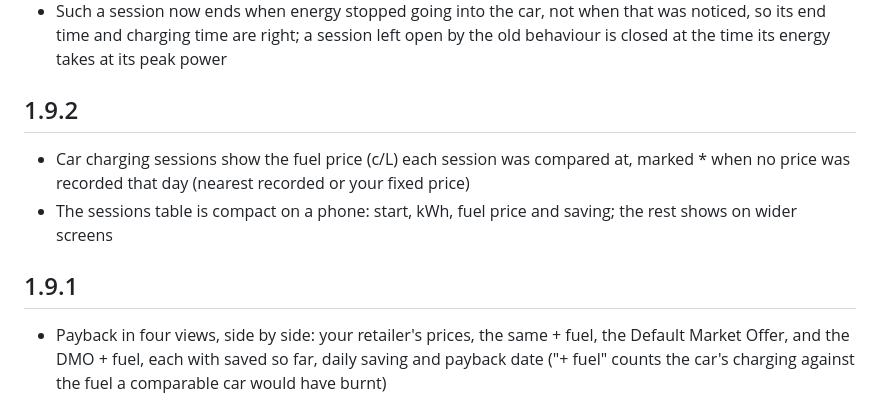
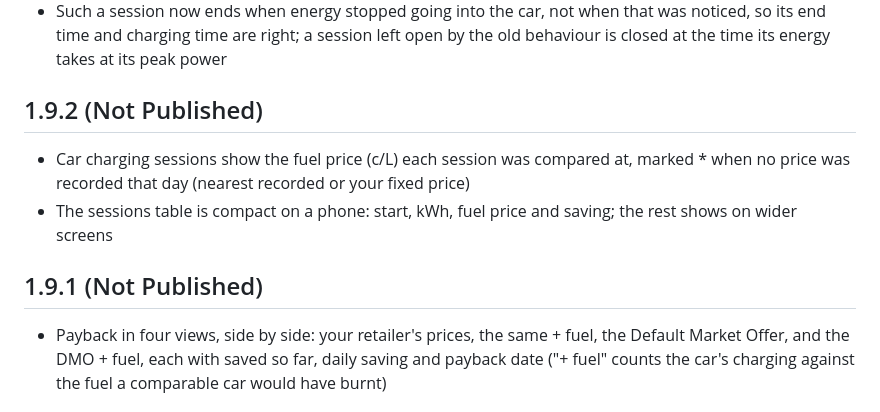
Before and after one commit to copperOstrich/sigen-dashboard, a Markdown page: CHANGELOG.md, the part around the change. Drawn GitHub-style.

Commit message:
Update CHANGELOG for version 1.9.2 and 1.9.1

```diff
--- a/CHANGELOG.md
+++ b/CHANGELOG.md
@@ -13,14 +13,14 @@ update; the Docker image is tagged with the same version.
   so its end time and charging time are right; a session left open by the old behaviour is
   closed at the time its energy takes at its peak power
 
-## 1.9.2
+## 1.9.2 (Not Published)
 
 - Car charging sessions show the fuel price (c/L) each session was compared at, marked * when
   no price was recorded that day (nearest recorded or your fixed price)
 - The sessions table is compact on a phone: start, kWh, fuel price and saving; the rest shows
   on wider screens
 
-## 1.9.1
+## 1.9.1 (Not Published)
 
 - Payback in four views, side by side: your retailer's prices, the same + fuel, the Default
   Market Offer, and the DMO + fuel, each with saved so far, daily saving and payback date
```
